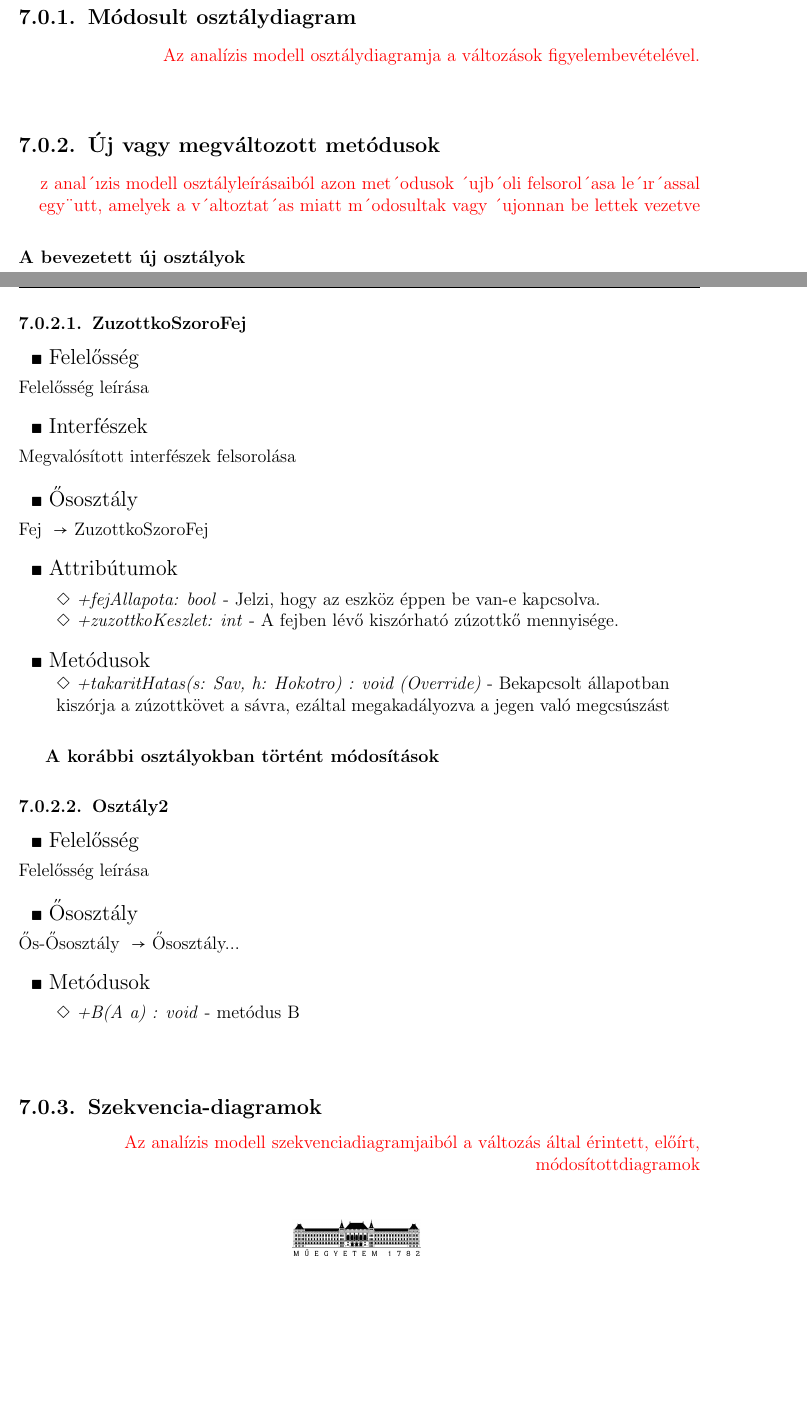
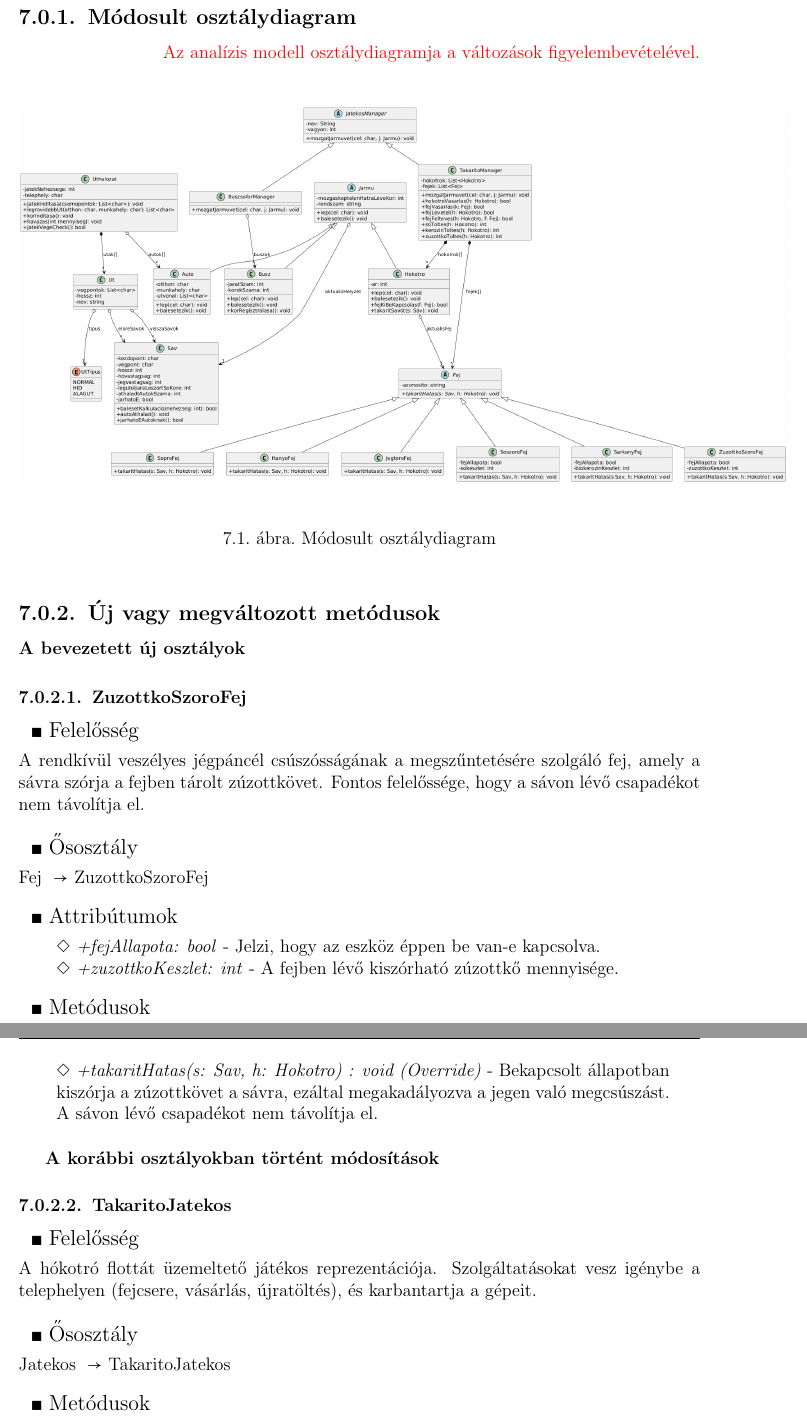
Before and after one commit to tdavid77/ProjLab, a LaTeX book (DOK/projlab.tex, which reads DOK/docs/bead07/07doc.tex): two parts of pages 3 and 4 of 19 before the commit and two parts of pages 4 and 5 of 22 after it, joined at a grey line, cut so that both start at the same text, the shorter picture padded with empty space. Compiled offline with pdfLaTeX.

Commit message:
valtozas hatasa a modellre kinda kesz

```diff
--- a/DOK/docs/bead07/07doc.tex
+++ b/DOK/docs/bead07/07doc.tex
@@ -6,17 +7,13 @@
 \section{Változás hatása a modellre}
 \subsection{Módosult osztálydiagram}
 \comment{Az analízis modell osztálydiagramja a változások figyelembevételével.}
+\diagram{docs/img/uml_class/zuzottko_class}{Módosult osztálydiagram}{18cm}
 \subsection{Új vagy megváltozott metódusok}
-\comment{z anal´ızis modell osztályleírásaiból azon met´odusok ´ujb´oli felsorol´asa le´ır´assal egy¨utt,
-amelyek a v´altoztat´as miatt m´odosultak vagy ´ujonnan be lettek vezetve}
 \textbf{A bevezetett új osztályok}
 \subsubsection{ZuzottkoSzoroFej}
 \begin{class-template-responsibility}
-    Felelősség leírása
+    A rendkívül veszélyes jégpáncél csúszósságának a megszűntetésére szolgáló fej, amely a sávra szórja a fejben tárolt zúzottkövet. Fontos felelőssége, hogy a sávon lévő csapadékot nem távolítja el.
 \end{class-template-responsibility}
-\begin{class-template-interface}
-    Megvalósított interfészek felsorolása
-\end{class-template-interface}
 \begin{class-template-baseclass}
     Fej \baseclass ZuzottkoSzoroFej
 \end{class-template-baseclass}
@@ -25,16 +22,15 @@ amelyek a v´altoztat´as miatt m´odosultak vagy ´ujonnan be lettek vezetve}
     \classitem{+zuzottkoKeszlet: int}{A fejben lévő kiszórható zúzottkő mennyisége.}
 \end{class-template-attribute}
 \begin{class-template-method}
-    \classitem{+takaritHatas(s: Sav, h: Hokotro) : void (Override)}{Bekapcsolt állapotban kiszórja a zúzottkövet a sávra, ezáltal megakadályozva a jegen való megcsúszást}
+    \classitem{+takaritHatas(s: Sav, h: Hokotro) : void (Override)}{Bekapcsolt állapotban kiszórja a zúzottkövet a sávra, ezáltal megakadályozva a jegen való megcsúszást. A sávon lévő csapadékot nem távolítja el.}
 \end{class-template-method}
 
 \textbf{A korábbi osztályokban történt módosítások}
-\subsubsection{Osztály2}
+\subsubsection{TakaritoJatekos}
 \begin{class-template-responsibility}
-    Felelősség leírása
+    A hókotró flottát üzemeltető játékos reprezentációja. Szolgáltatásokat vesz igénybe a telephelyen (fejcsere, vásárlás, újratöltés), és karbantartja a gépeit.
 \end{class-template-responsibility}
 \begin{class-template-baseclass}
-    Ős-Ősosztály \baseclass Ősosztály...
+    Jatekos \baseclass TakaritoJatekos
 \end{class-template-baseclass}
 \begin{class-template-method}
-    \classitem{+B(A a) : void}{metódus B}
@@ -41,5 +44,4 @@ amelyek a v´altoztat´as miatt m´odosultak vagy ´ujonnan be lettek vezetve}
 \end{class-template-method}
 
 \subsection{Szekvencia-diagramok}
-\comment{Az analízis modell szekvenciadiagramjaiból a változás által érintett, előírt, módosítottdiagramok}
 \diagram{docs/img/BMElogo}{Megváltozott szekvenciák}{3cm}
@@ -46,5 +50,6 @@ amelyek a v´altoztat´as miatt m´odosultak vagy ´ujonnan be lettek vezetve}
 \comment{\hrule}
 
+\clearpage
 \section{Prototípus interface-definíciója}
 \comment{Definiálni kell a teszteket leíró nyelvet. Külön figyelmet kell fordítani arra, hogy ha a rendszer véletlen elemeket is tartalmaz, akkor a véletlenszerűség ki-bekapcsolható legyen, és a program determinisztikusan is tesztelhető legyen.}
 
```
Also changed, not shown: DOK/docs/img/uml_class/zuzottko_class.png (added), DOK/docs/img/uml_sequence/zuzottkofej.png (added), DOK/docs/img/uml_sequence/zuzottkotoltes.png (added), DOK/projlab.pdf, DOK/docs/bead07/07doc.tex (10 more changed lines), 1 other file.
